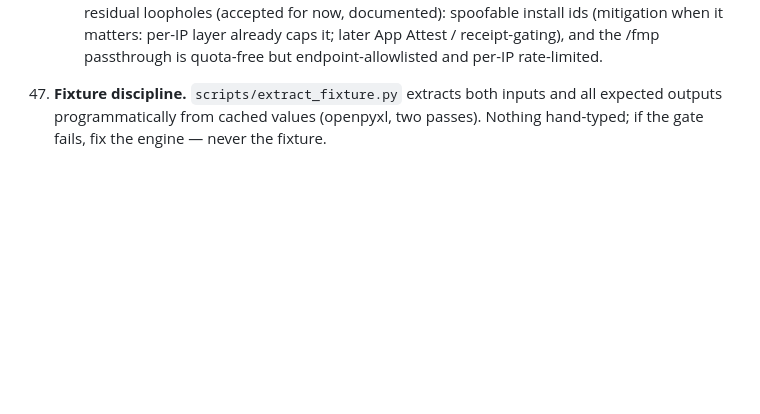
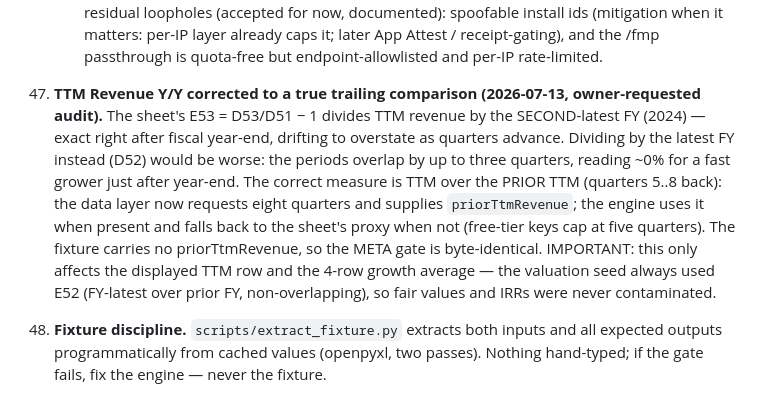
Before and after one commit to verifiedoutcomes/Deep-Value, a Markdown page: DECISIONS.md, the part around the change. Rendered like a GitHub page; blank space fills up the shorter version.

Commit message:
DECISIONS: record the TTM Y/Y correction
Co-Authored-By: Claude Fable 5 <noreply@anthropic.com>
Claude-Session: https://claude.ai/code/session_01DfWm78ru2YHi1U66CcLSVu

```diff
--- a/DECISIONS.md
+++ b/DECISIONS.md
@@ -381,7 +381,23 @@ disagreed, **the file won**; those cases are called out explicitly.
     passthrough is quota-free but endpoint-allowlisted and per-IP
     rate-limited.
 
-47. **Fixture discipline.** `scripts/extract_fixture.py` extracts both
+47. **TTM Revenue Y/Y corrected to a true trailing comparison
+    (2026-07-13, owner-requested audit).** The sheet's E53 = D53/D51 − 1
+    divides TTM revenue by the SECOND-latest FY (2024) — exact right
+    after fiscal year-end, drifting to overstate as quarters advance.
+    Dividing by the latest FY instead (D52) would be worse: the periods
+    overlap by up to three quarters, reading ~0% for a fast grower just
+    after year-end. The correct measure is TTM over the PRIOR TTM
+    (quarters 5..8 back): the data layer now requests eight quarters and
+    supplies `priorTtmRevenue`; the engine uses it when present and
+    falls back to the sheet's proxy when not (free-tier keys cap at five
+    quarters). The fixture carries no priorTtmRevenue, so the META gate
+    is byte-identical. IMPORTANT: this only affects the displayed TTM
+    row and the 4-row growth average — the valuation seed always used
+    E52 (FY-latest over prior FY, non-overlapping), so fair values and
+    IRRs were never contaminated.
+
+48. **Fixture discipline.** `scripts/extract_fixture.py` extracts both
     inputs and all expected outputs programmatically from cached values
     (openpyxl, two passes). Nothing hand-typed; if the gate fails, fix the
     engine — never the fixture.
```
